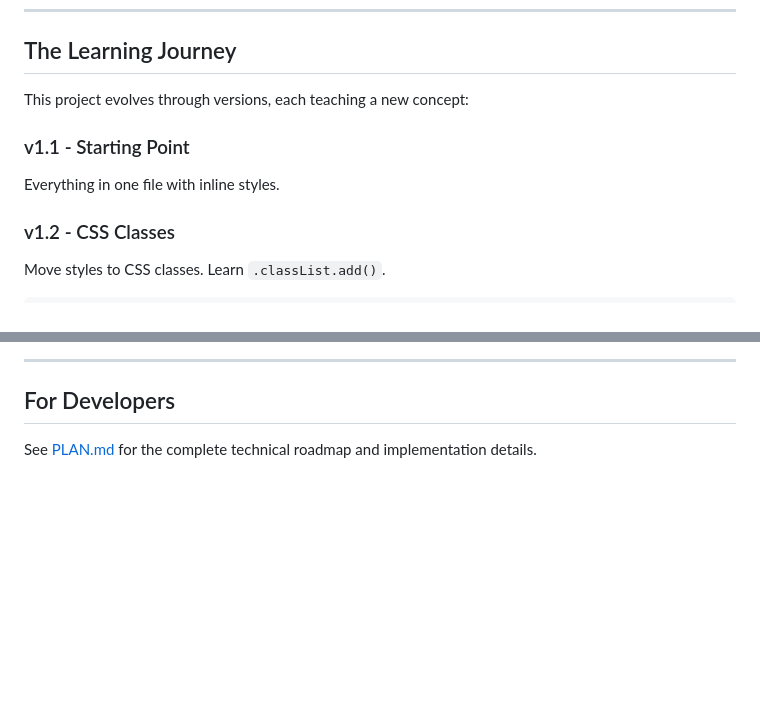
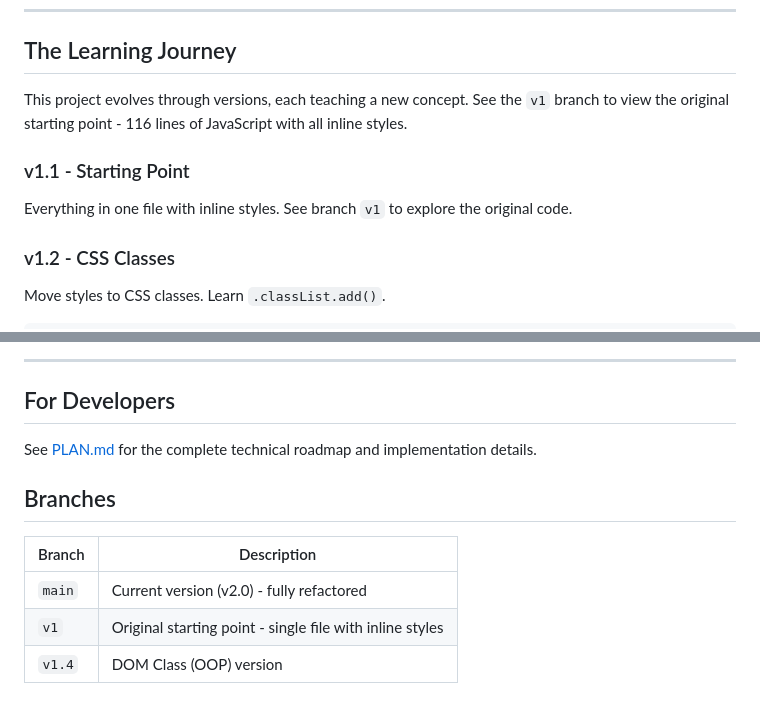
Before and after one commit to TNTHNGVDYNND/dom-query-styling, a Markdown page: README.md, 2 parts joined by grey strips. GitHub-like rendering; blank space fills up the shorter version.

Commit message:
docs: add v1 branch reference and branch table

```diff
--- a/README.md
+++ b/README.md
@@ -25,10 +25,10 @@ A dynamic restaurant menu where food items appear styled, change color on hover,
 
 ## The Learning Journey
 
-This project evolves through versions, each teaching a new concept:
+This project evolves through versions, each teaching a new concept. See the `v1` branch to view the original starting point - 116 lines of JavaScript with all inline styles.
 
 ### v1.1 - Starting Point
-Everything in one file with inline styles.
+Everything in one file with inline styles. See branch `v1` to explore the original code.
 
 ### v1.2 - CSS Classes
 Move styles to CSS classes. Learn `.classList.add()`.
@@ -208,3 +208,11 @@ No frameworks or libraries - just pure vanilla JavaScript!
 ## For Developers
 
 See [PLAN.md](./PLAN.md) for the complete technical roadmap and implementation details.
+
+## Branches
+
+| Branch | Description |
+|--------|-------------|
+| `main` | Current version (v2.0) - fully refactored |
+| `v1` | Original starting point - single file with inline styles |
+| `v1.4` | DOM Class (OOP) version |
```
